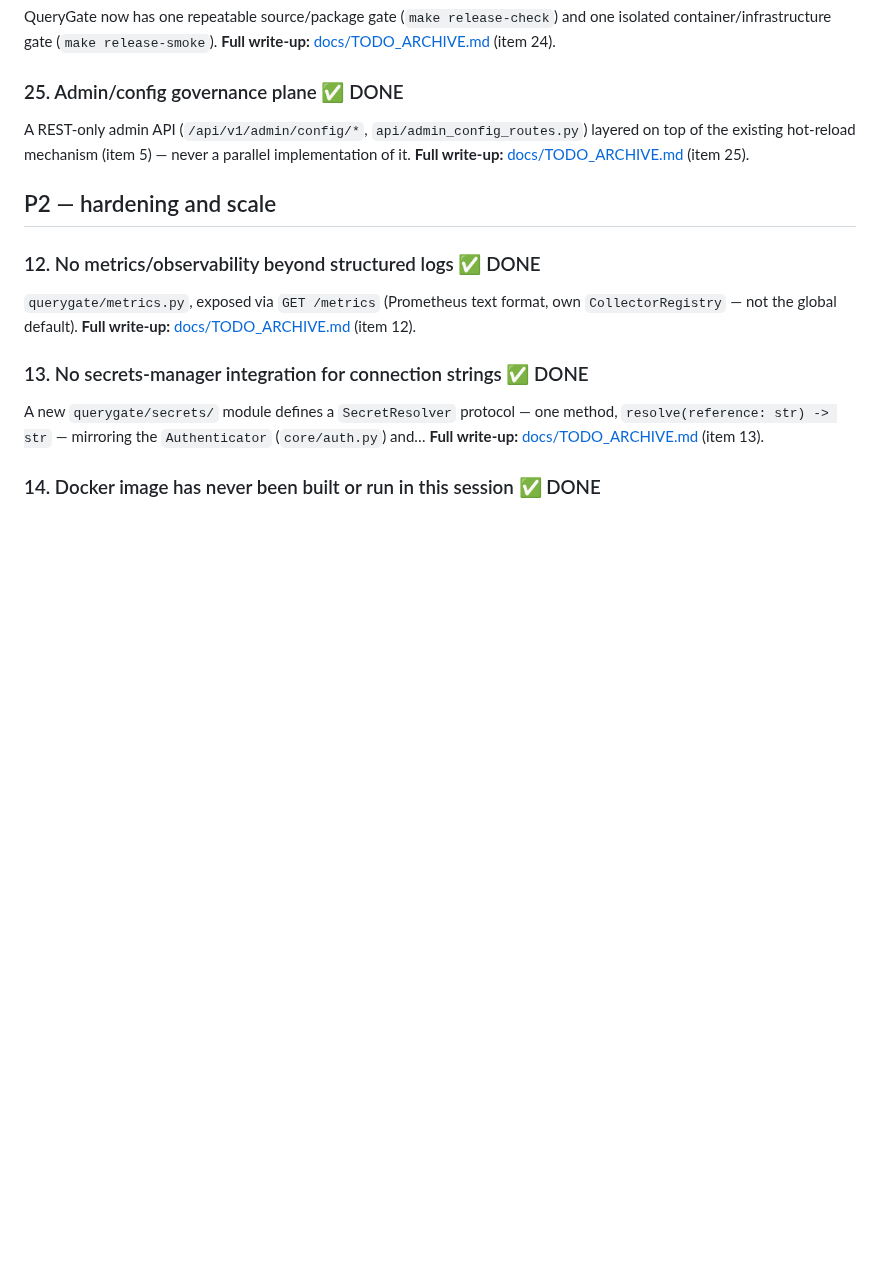
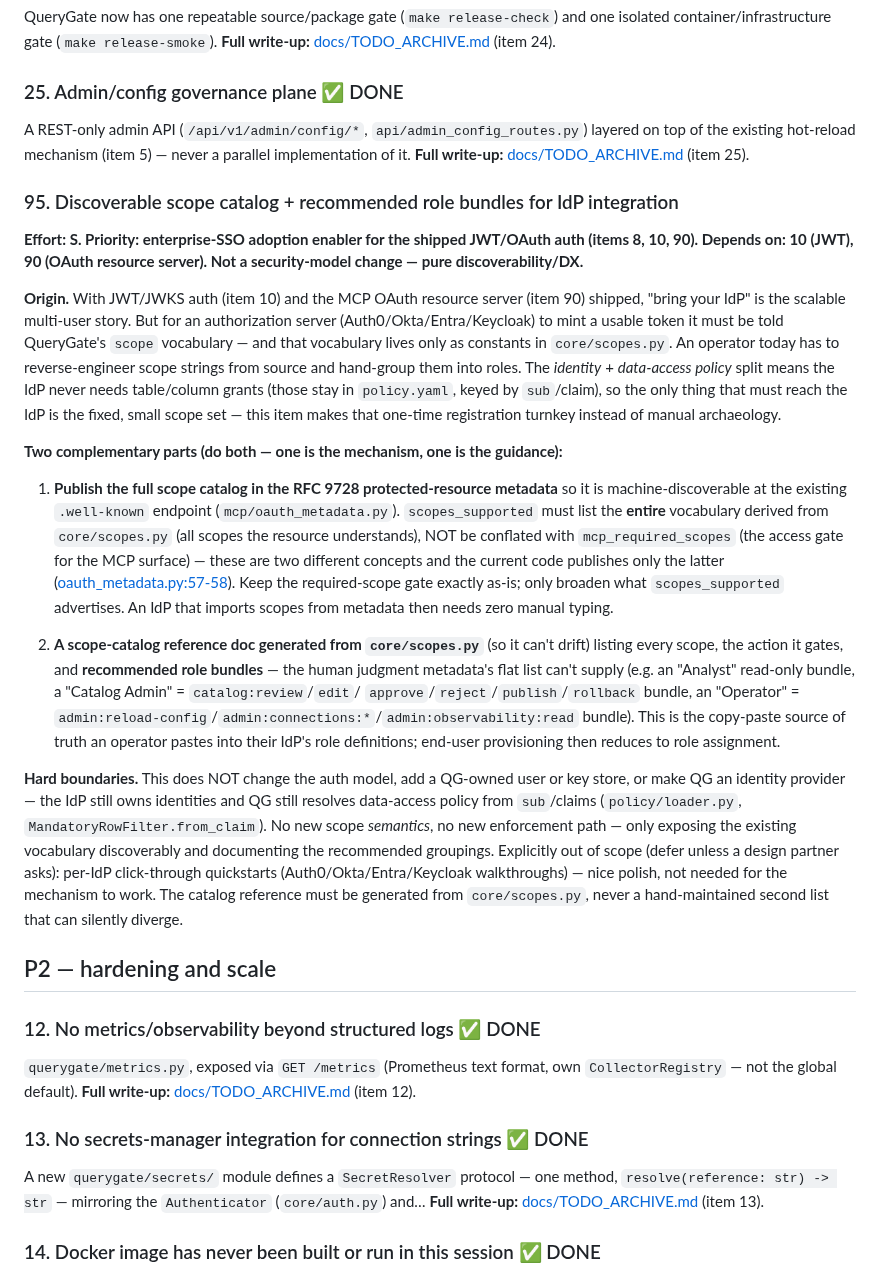
Before and after one commit to AmitNakash95/querygate, a Markdown page: TODO.md, the part around the change. Rendered like a GitHub page; blank space fills up the shorter version.

Commit message:
Add item 95: discoverable scope catalog + role bundles for IdP integration
Turns the shipped "bring your IdP" auth (items 10/90) into a turnkey
wire-up: publish QueryGate's full scope vocabulary (from core/scopes.py)
in the RFC 9728 protected-resource metadata as scopes_supported (kept
distinct from the mcp_required_scopes access gate), plus a generated
scope-catalog reference with recommended role bundles so operators don't
reverse-engineer scope strings. No auth-model change; identity + data
policy stay IdP- and policy.yaml-owned respectively.

TODO.md: new item under P1. ROADMAP.md: slotted into Phase 1
(pilot-readiness), depends on 10+90 (both shipped). CLAUDE.md: next
unused item number bumped to 96.

```diff
--- a/TODO.md
+++ b/TODO.md
@@ -232,6 +232,55 @@ QueryGate now has one repeatable source/package gate (`make release-check`) and
 
 A REST-only admin API (`/api/v1/admin/config/*`, `api/admin_config_routes.py`) layered on top of the existing hot-reload mechanism (item 5) — never a parallel implementation of it. **Full write-up:** [docs/TODO_ARCHIVE.md](docs/TODO_ARCHIVE.md) (item 25).
 
+### 95. Discoverable scope catalog + recommended role bundles for IdP integration
+
+**Effort: S. Priority: enterprise-SSO adoption enabler for the shipped JWT/OAuth
+auth (items 8, 10, 90). Depends on: 10 (JWT), 90 (OAuth resource server). Not a
+security-model change — pure discoverability/DX.**
+
+**Origin.** With JWT/JWKS auth (item 10) and the MCP OAuth resource server (item
+90) shipped, "bring your IdP" is the scalable multi-user story. But for an
+authorization server (Auth0/Okta/Entra/Keycloak) to mint a usable token it must
+be told QueryGate's `scope` vocabulary — and that vocabulary lives only as
+constants in `core/scopes.py`. An operator today has to reverse-engineer scope
+strings from source and hand-group them into roles. The *identity* + *data-access
+policy* split means the IdP never needs table/column grants (those stay in
+`policy.yaml`, keyed by `sub`/claim), so the only thing that must reach the IdP
+is the fixed, small scope set — this item makes that one-time registration
+turnkey instead of manual archaeology.
+
+**Two complementary parts (do both — one is the mechanism, one is the guidance):**
+
+1. **Publish the full scope catalog in the RFC 9728 protected-resource metadata**
+   so it is machine-discoverable at the existing `.well-known` endpoint
+   (`mcp/oauth_metadata.py`). `scopes_supported` must list the **entire**
+   vocabulary derived from `core/scopes.py` (all scopes the resource understands),
+   NOT be conflated with `mcp_required_scopes` (the access gate for the MCP
+   surface) — these are two different concepts and the current code publishes only
+   the latter ([oauth_metadata.py:57-58](src/querygate/mcp/oauth_metadata.py#L57-L58)).
+   Keep the required-scope gate exactly as-is; only broaden what `scopes_supported`
+   advertises. An IdP that imports scopes from metadata then needs zero manual typing.
+
+2. **A scope-catalog reference doc generated from `core/scopes.py`** (so it can't
+   drift) listing every scope, the action it gates, and **recommended role
+   bundles** — the human judgment metadata's flat list can't supply (e.g. an
+   "Analyst" read-only bundle, a "Catalog Admin" = `catalog:review`/`edit`/
+   `approve`/`reject`/`publish`/`rollback` bundle, an "Operator" =
+   `admin:reload-config`/`admin:connections:*`/`admin:observability:read` bundle).
+   This is the copy-paste source of truth an operator pastes into their IdP's role
+   definitions; end-user provisioning then reduces to role assignment.
+
+**Hard boundaries.** This does NOT change the auth model, add a QG-owned user or
+key store, or make QG an identity provider — the IdP still owns identities and
+QG still resolves data-access policy from `sub`/claims (`policy/loader.py`,
+`MandatoryRowFilter.from_claim`). No new scope *semantics*, no new enforcement
+path — only exposing the existing vocabulary discoverably and documenting the
+recommended groupings. Explicitly out of scope (defer unless a design partner
+asks): per-IdP click-through quickstarts (Auth0/Okta/Entra/Keycloak walkthroughs)
+— nice polish, not needed for the mechanism to work. The catalog reference must
+be generated from `core/scopes.py`, never a hand-maintained second list that can
+silently diverge.
+
 ## P2 — hardening and scale
 
 ### 12. No metrics/observability beyond structured logs ✅ DONE
```
Also changed, not shown: CLAUDE.md (+1 -1 lines), ROADMAP.md (+6 -0 lines).
